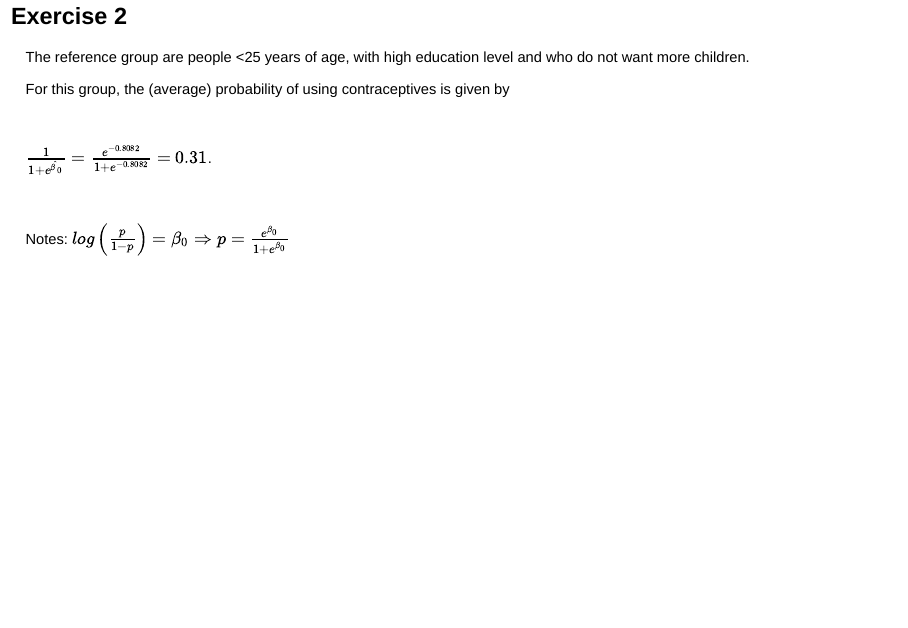
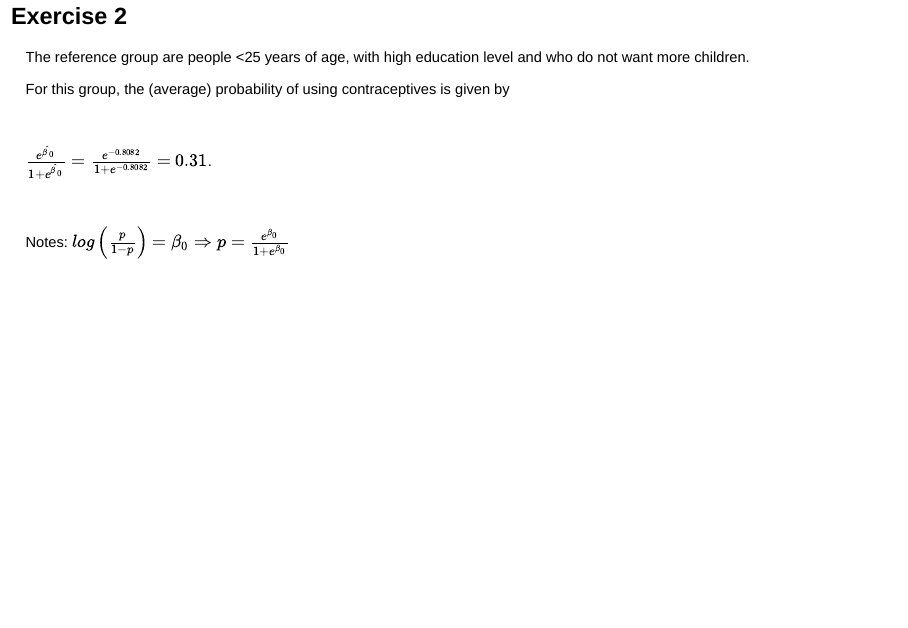
Before and after one commit to gitMarcH/Chanco_ST6103, an R Markdown document (Chanco_ST6103_GLM_2019_Henrion_Practical4_Solutions.Rmd): page 10 of 17. Rendered offline with R 4.5, knitr and Pandoc, with nearby package versions; drawn as Slidy slides in place of the format the file asks for.

Commit message:
correcting small mistale on pract4 sols

```diff
--- a/Chanco_ST6103_GLM_2019_Henrion_Practical4_Solutions.Rmd
+++ b/Chanco_ST6103_GLM_2019_Henrion_Practical4_Solutions.Rmd
@@ -85,7 +85,7 @@ The reference group are people <25 years of age, with high education level and w
 
 For this group, the (average) probability of using contraceptives is given by
 $$\,$$
-$\frac{1}{1+e^{\hat{\beta}_0}}=\frac{e^{-0.8082}}{1+e^{-0.8082}}=0.31$.
+$\frac{e^{\hat{\beta}_0}}{1+e^{\hat{\beta}_0}}=\frac{e^{-0.8082}}{1+e^{-0.8082}}=0.31$.
 
 $$\,$$
 Notes: $log\left(\frac{p}{1-p}\right)=\beta_0\Rightarrow p=\frac{e^{\beta_0}}{1+e^{\beta_0}}$
```
Also changed, not shown: 1 other file.
